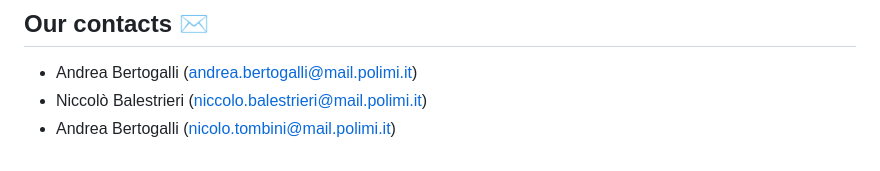
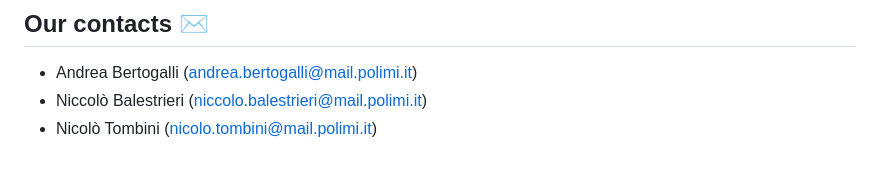
Before and after one commit to tombinic/eMall, a Markdown page: README.md, the part around the change. GitHub-like rendering.

```diff
--- a/README.md
+++ b/README.md
@@ -111,7 +111,7 @@
 ## Our contacts ✉️
  - Andrea Bertogalli (andrea.bertogalli@mail.polimi.it)
  - Niccolò Balestrieri (niccolo.balestrieri@mail.polimi.it)
- - Andrea Bertogalli (nicolo.tombini@mail.polimi.it)
+ - Nicolò Tombini (nicolo.tombini@mail.polimi.it)
 
 <p align="center">
 <img src="https://user-images.githubusercontent.com/91635053/225158039-6c7f4dfe-63e8-4948-8788-a0387274c957.png" alt="alt text" width="150>
```
